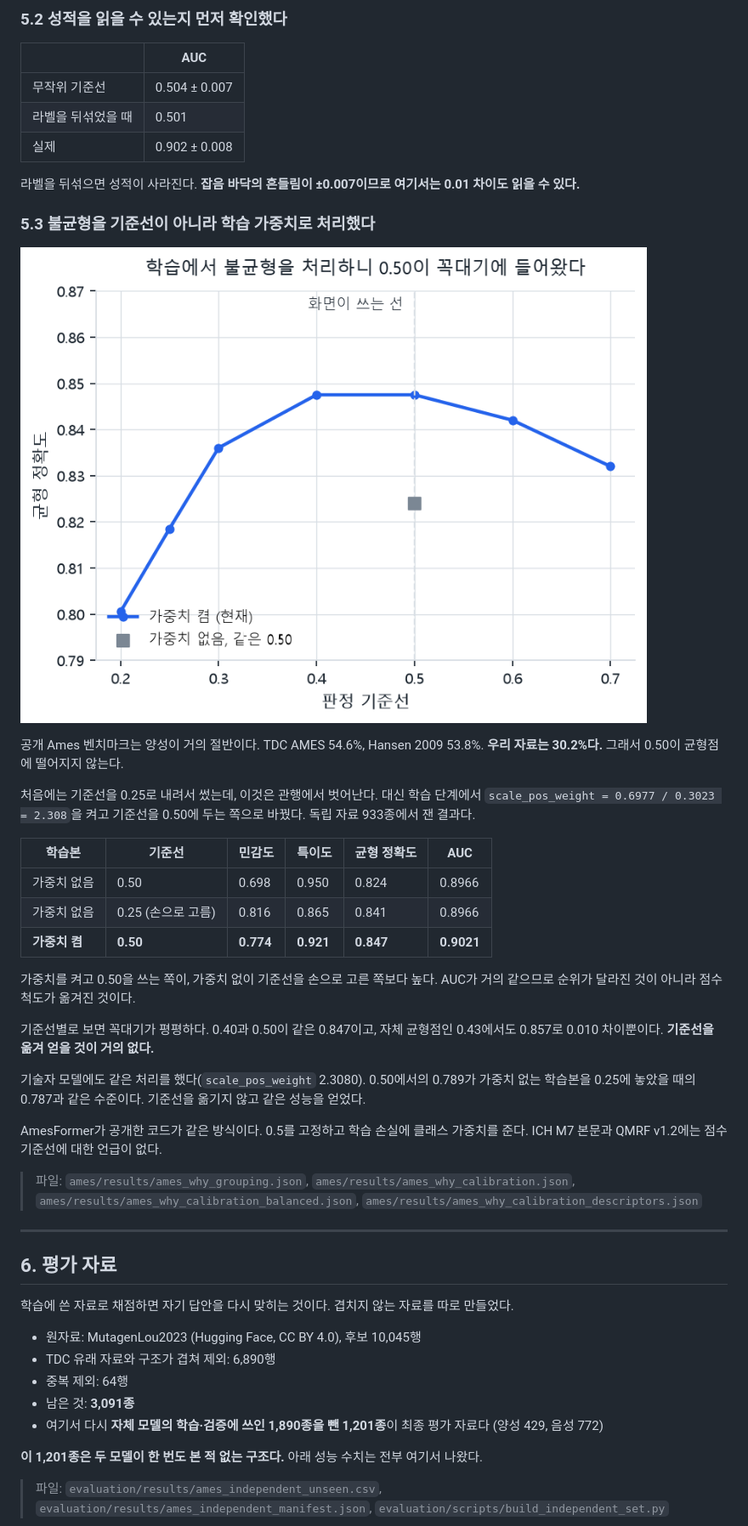
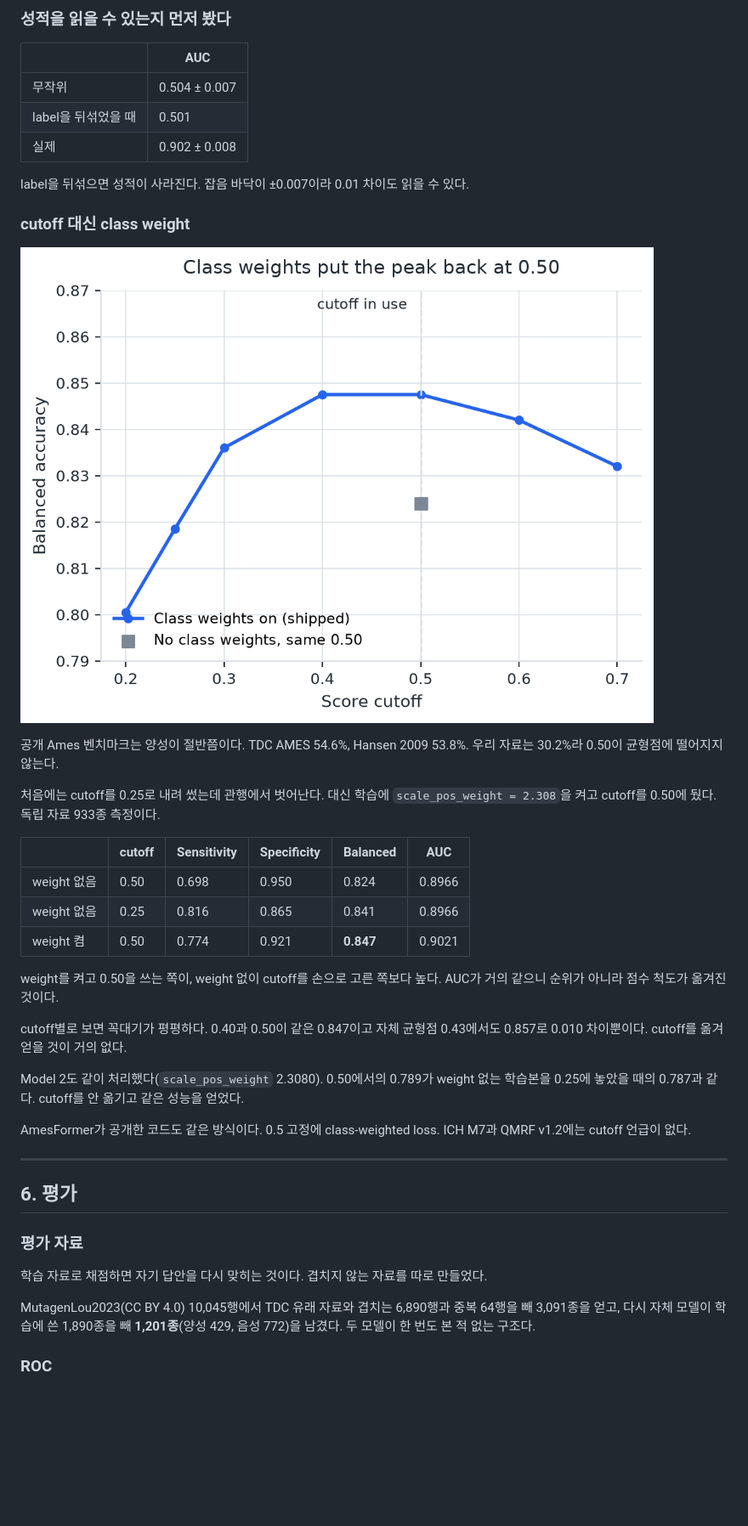
Before and after one commit to Yebin-Choi/synthesis-route-review, a Markdown page: docs/보고서/자체_Ames_모델_개발과정.md, the part around one of its changes. Shown at 85% size. Drawn GitHub-style; pictures changed too: evaluation/figures/model_development/fig6_threshold.png; blank space fills up the shorter version.

```diff
--- a/docs/보고서/자체_Ames_모델_개발과정.md
+++ b/docs/보고서/자체_Ames_모델_개발과정.md
@@ -225,14 +184,13 @@ XGBoost와 히스토그램 부스팅의 차이 0.0035는 편차 안이지만 시
 
-### 5.2 성적을 읽을 수 있는지 먼저 확인했다
+### 성적을 읽을 수 있는지 먼저 봤다
 
 | | AUC |
 |---|---|
-| 무작위 기준선 | 0.504 ± 0.007 |
-| 라벨을 뒤섞었을 때 | 0.501 |
+| 무작위 | 0.504 ± 0.007 |
+| label을 뒤섞었을 때 | 0.501 |
 | 실제 | 0.902 ± 0.008 |
 
-라벨을 뒤섞으면 성적이 사라진다. **잡음 바닥의 흔들림이 ±0.007이므로 여기서는
-0.01 차이도 읽을 수 있다.**
+label을 뒤섞으면 성적이 사라진다. 잡음 바닥이 ±0.007이라 0.01 차이도 읽을 수 있다.
 
-### 5.3 불균형을 기준선이 아니라 학습 가중치로 처리했다
+### cutoff 대신 class weight
 
@@ -240,52 +198,39 @@ XGBoost와 히스토그램 부스팅의 차이 0.0035는 편차 안이지만 시
 
-공개 Ames 벤치마크는 양성이 거의 절반이다. TDC AMES 54.6%, Hansen 2009 53.8%.
-**우리 자료는 30.2%다.** 그래서 0.50이 균형점에 떨어지지 않는다.
+공개 Ames 벤치마크는 양성이 절반쯤이다. TDC AMES 54.6%, Hansen 2009 53.8%.
+우리 자료는 30.2%라 0.50이 균형점에 떨어지지 않는다.
 
-처음에는 기준선을 0.25로 내려서 썼는데, 이것은 관행에서 벗어난다. 대신 학습 단계에서
-`scale_pos_weight = 0.6977 / 0.3023 = 2.308`을 켜고 기준선을 0.50에 두는 쪽으로
-바꿨다. 독립 자료 933종에서 잰 결과다.
+처음에는 cutoff를 0.25로 내려 썼는데 관행에서 벗어난다. 대신 학습에
+`scale_pos_weight = 2.308`을 켜고 cutoff를 0.50에 뒀다. 독립 자료 933종 측정이다.
 
-| 학습본 | 기준선 | 민감도 | 특이도 | 균형 정확도 | AUC |
+| | cutoff | Sensitivity | Specificity | Balanced | AUC |
 |---|---|---|---|---|---|
-| 가중치 없음 | 0.50 | 0.698 | 0.950 | 0.824 | 0.8966 |
-| 가중치 없음 | 0.25 (손으로 고름) | 0.816 | 0.865 | 0.841 | 0.8966 |
-| **가중치 켬** | **0.50** | **0.774** | **0.921** | **0.847** | **0.9021** |
+| weight 없음 | 0.50 | 0.698 | 0.950 | 0.824 | 0.8966 |
+| weight 없음 | 0.25 | 0.816 | 0.865 | 0.841 | 0.8966 |
+| weight 켬 | 0.50 | 0.774 | 0.921 | **0.847** | 0.9021 |
 
-가중치를 켜고 0.50을 쓰는 쪽이, 가중치 없이 기준선을 손으로 고른 쪽보다 높다.
-AUC가 거의 같으므로 순위가 달라진 것이 아니라 점수 척도가 옮겨진 것이다.
+weight를 켜고 0.50을 쓰는 쪽이, weight 없이 cutoff를 손으로 고른 쪽보다 높다.
+AUC가 거의 같으니 순위가 아니라 점수 척도가 옮겨진 것이다.
 
-기준선별로 보면 꼭대기가 평평하다. 0.40과 0.50이 같은 0.847이고, 자체 균형점인
-0.43에서도 0.857로 0.010 차이뿐이다. **기준선을 옮겨 얻을 것이 거의 없다.**
+cutoff별로 보면 꼭대기가 평평하다. 0.40과 0.50이 같은 0.847이고 자체 균형점 0.43에서도
+0.857로 0.010 차이뿐이다. cutoff를 옮겨 얻을 것이 거의 없다.
 
-기술자 모델에도 같은 처리를 했다(`scale_pos_weight` 2.3080). 0.50에서의 0.789가
-가중치 없는 학습본을 0.25에 놓았을 때의 0.787과 같은 수준이다. 기준선을 옮기지 않고
-같은 성능을 얻었다.
+Model 2도 같이 처리했다(`scale_pos_weight` 2.3080). 0.50에서의 0.789가 weight 없는
+학습본을 0.25에 놓았을 때의 0.787과 같다. cutoff를 안 옮기고 같은 성능을 얻었다.
 
-AmesFormer가 공개한 코드가 같은 방식이다. 0.5를 고정하고 학습 손실에 클래스 가중치를
-준다. ICH M7 본문과 QMRF v1.2에는 점수 기준선에 대한 언급이 없다.
-
-> 파일: `ames/results/ames_why_grouping.json`, `ames/results/ames_why_calibration.json`,
-> `ames/results/ames_why_calibration_balanced.json`,
-> `ames/results/ames_why_calibration_descriptors.json`
+AmesFormer가 공개한 코드도 같은 방식이다. 0.5 고정에 class-weighted loss. ICH M7과
+QMRF v1.2에는 cutoff 언급이 없다.
 
 ---
 
-## 6. 평가 자료
+## 6. 평가
 
-학습에 쓴 자료로 채점하면 자기 답안을 다시 맞히는 것이다. 겹치지 않는 자료를 따로
-만들었다.
+### 평가 자료
 
-- 원자료: MutagenLou2023 (Hugging Face, CC BY 4.0), 후보 10,045행
-- TDC 유래 자료와 구조가 겹쳐 제외: 6,890행
-- 중복 제외: 64행
-- 남은 것: **3,091종**
-- 여기서 다시 **자체 모델의 학습·검증에 쓰인 1,890종을 뺀 1,201종**이 최종 평가 자료다
-  (양성 429, 음성 772)
+학습 자료로 채점하면 자기 답안을 다시 맞히는 것이다. 겹치지 않는 자료를 따로 만들었다.
 
-**이 1,201종은 두 모델이 한 번도 본 적 없는 구조다.** 아래 성능 수치는 전부 여기서
-나왔다.
+MutagenLou2023(CC BY 4.0) 10,045행에서 TDC 유래 자료와 겹치는 6,890행과 중복 64행을
+빼 3,091종을 얻고, 다시 자체 모델이 학습에 쓴 1,890종을 빼 **1,201종**(양성 429,
+음성 772)을 남겼다. 두 모델이 한 번도 본 적 없는 구조다.
 
-> 파일: `evaluation/results/ames_independent_unseen.csv`,
-> `evaluation/results/ames_independent_manifest.json`,
-> `evaluation/scripts/build_independent_set.py`
+### ROC
 
```
Also changed, not shown: other parts of docs/보고서/자체_Ames_모델_개발과정.md (+170 -223 lines), evaluation/figures/model_development/fig1_roc_shared_rows.png, evaluation/figures/model_development/fig2_balanced_accuracy_intervals.png, evaluation/figures/model_development/fig3_sensitivity_specificity.png, evaluation/figures/model_development/fig4_model1_vs_model2.png, evaluation/figures/model_development/fig5_feature_choice.png, 2 other files.
